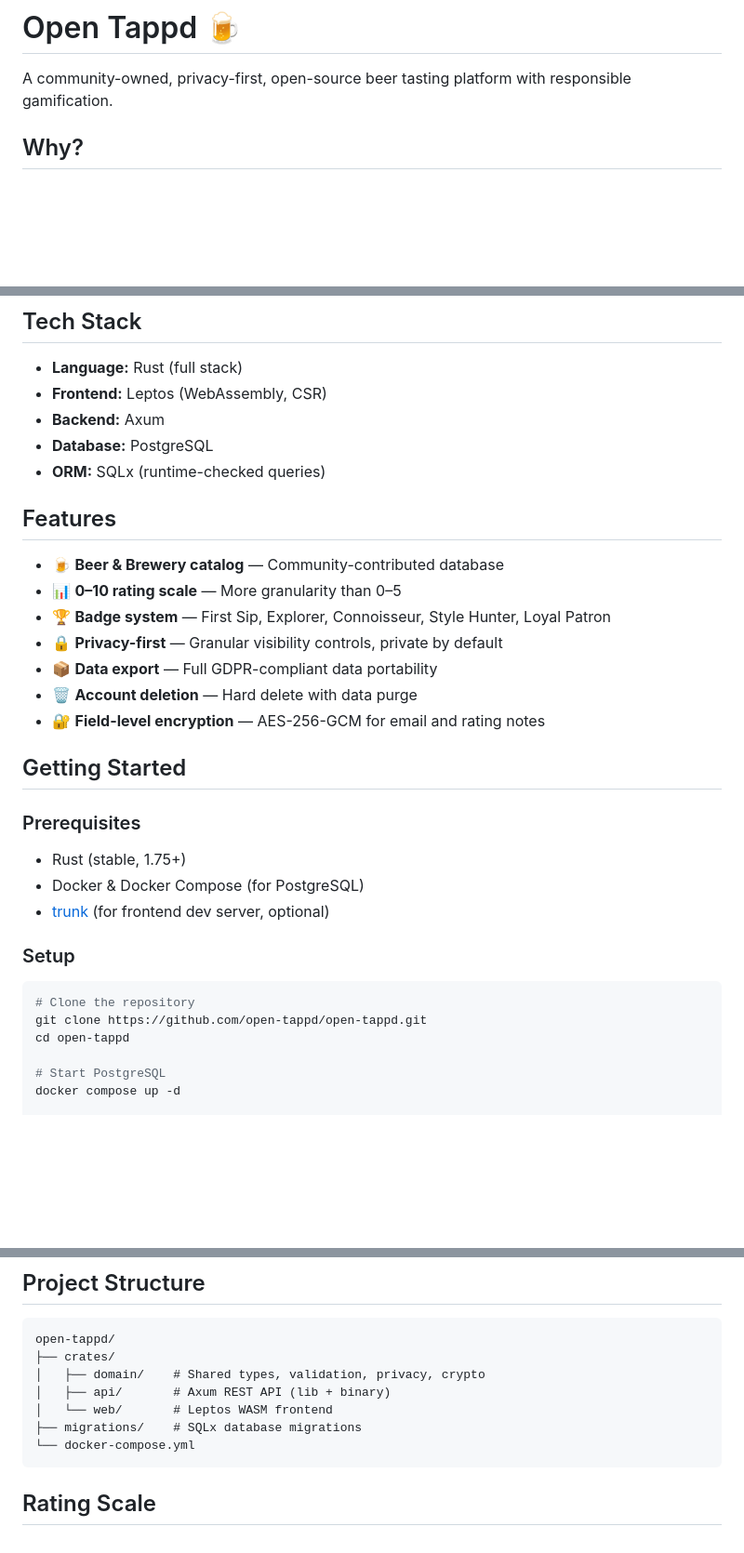
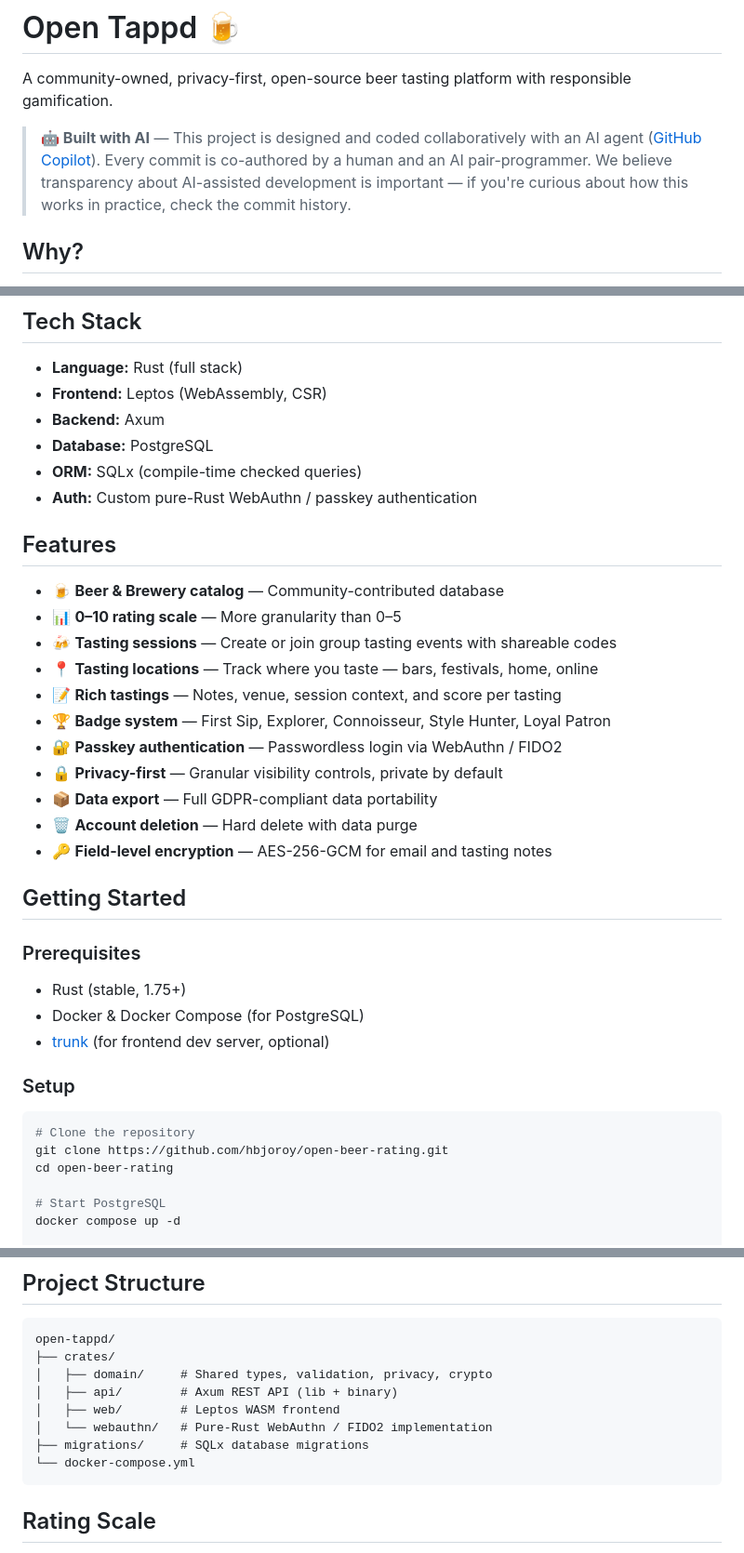
Before and after one commit to hbjoroy/open-beer-rating, a Markdown page: README.md, 3 parts joined by grey strips. Shown at 93% size. Rendered like a GitHub page; blank space fills up the shorter version.

````diff
--- a/README.md
+++ b/README.md
@@ -1,6 +1,11 @@
 # Open Tappd 🍺
 
 A community-owned, privacy-first, open-source beer tasting platform with responsible gamification.
+
+> **🤖 Built with AI** — This project is designed and coded collaboratively with an AI agent
+> ([GitHub Copilot](https://github.com/features/copilot)). Every commit is co-authored by a human
+> and an AI pair-programmer. We believe transparency about AI-assisted development is important —
+> if you're curious about how this works in practice, check the commit history.
 
 ## Why?
 
@@ -21,17 +26,22 @@ Existing beer rating apps are closed-source and centralized. Your drinking data
 - **Frontend:** Leptos (WebAssembly, CSR)
 - **Backend:** Axum
 - **Database:** PostgreSQL
-- **ORM:** SQLx (runtime-checked queries)
+- **ORM:** SQLx (compile-time checked queries)
+- **Auth:** Custom pure-Rust WebAuthn / passkey authentication
 
 ## Features
 
 - 🍺 **Beer & Brewery catalog** — Community-contributed database
 - 📊 **0–10 rating scale** — More granularity than 0–5
+- 🍻 **Tasting sessions** — Create or join group tasting events with shareable codes
+- 📍 **Tasting locations** — Track where you taste — bars, festivals, home, online
+- 📝 **Rich tastings** — Notes, venue, session context, and score per tasting
 - 🏆 **Badge system** — First Sip, Explorer, Connoisseur, Style Hunter, Loyal Patron
+- 🔐 **Passkey authentication** — Passwordless login via WebAuthn / FIDO2
 - 🔒 **Privacy-first** — Granular visibility controls, private by default
 - 📦 **Data export** — Full GDPR-compliant data portability
 - 🗑️ **Account deletion** — Hard delete with data purge
-- 🔐 **Field-level encryption** — AES-256-GCM for email and rating notes
+- 🔑 **Field-level encryption** — AES-256-GCM for email and tasting notes
 
 ## Getting Started
 
@@ -45,8 +55,8 @@ Existing beer rating apps are closed-source and centralized. Your drinking data
 
 ```bash
 # Clone the repository
-git clone https://github.com/open-tappd/open-tappd.git
-cd open-tappd
+git clone https://github.com/hbjoroy/open-beer-rating.git
+cd open-beer-rating
 
 # Start PostgreSQL
 docker compose up -d
@@ -106,10 +141,11 @@ trunk serve
 ```
 open-tappd/
 ├── crates/
-│   ├── domain/    # Shared types, validation, privacy, crypto
-│   ├── api/       # Axum REST API (lib + binary)
-│   └── web/       # Leptos WASM frontend
-├── migrations/    # SQLx database migrations
+│   ├── domain/     # Shared types, validation, privacy, crypto
+│   ├── api/        # Axum REST API (lib + binary)
+│   ├── web/        # Leptos WASM frontend
+│   └── webauthn/   # Pure-Rust WebAuthn / FIDO2 implementation
+├── migrations/     # SQLx database migrations
 └── docker-compose.yml
 ```
 
````
Also changed, not shown: other parts of README.md (+31 -6 lines).
